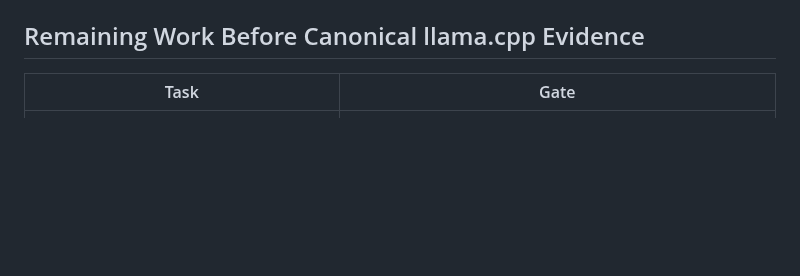
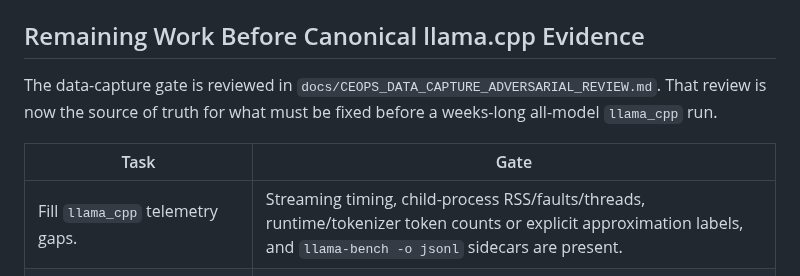
Before and after one commit to dragoshont/apprenticeops, a Markdown page: docs/CEOPS_RUNTIME_AGENT_DEPLOYMENT_PLAN.md, the part around the change. GitHub-like rendering; blank space fills up the shorter version.

Commit message:
docs(runtime): adversarially review data capture

```diff
--- a/docs/CEOPS_RUNTIME_AGENT_DEPLOYMENT_PLAN.md
+++ b/docs/CEOPS_RUNTIME_AGENT_DEPLOYMENT_PLAN.md
@@ -98,8 +98,13 @@ result is promoted beyond diagnostic runtime evidence.
 
 ## Remaining Work Before Canonical llama.cpp Evidence
 
+The data-capture gate is reviewed in
+`docs/CEOPS_DATA_CAPTURE_ADVERSARIAL_REVIEW.md`. That review is now the source
+of truth for what must be fixed before a weeks-long all-model `llama_cpp` run.
+
 | Task | Gate |
 |---|---|
+| Fill `llama_cpp` telemetry gaps. | Streaming timing, child-process RSS/faults/threads, runtime/tokenizer token counts or explicit approximation labels, and `llama-bench -o jsonl` sidecars are present. |
 | Re-run the locked mini-wave with clean producer source provenance. | `env.harness_source_dirty=false` on every row, plus strict quality and audit gates. |
 | Avoid monitoring SSH sessions during reset windows. | `reset.ok=True` on every row. |
 | Decide whether the mini-wave is judged. | If judged, `report-run-quality.py --strict` passes for inference + judge rows. |
```
Also changed, not shown: docs/CEOPS_DATA_CAPTURE_ADVERSARIAL_REVIEW.md (added, +238 -0 lines).
